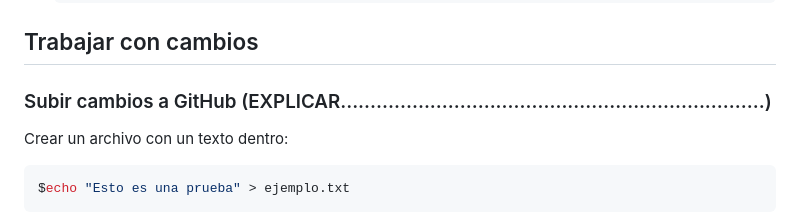
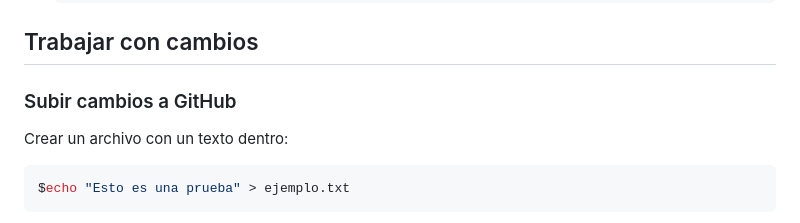
Before and after one commit to damcorbor/IAW, a Markdown page: UT1/cheatsheet/README.md, the part around the change. GitHub-like rendering.

````diff
--- a/UT1/cheatsheet/README.md
+++ b/UT1/cheatsheet/README.md
@@ -93,7 +93,7 @@ Tienes dos opciones:
 
 ## Trabajar con cambios
 
-### Subir cambios a GitHub (EXPLICAR.......................................................................)
+### Subir cambios a GitHub
 Crear un archivo con un texto dentro:
 ```bash
 $echo "Esto es una prueba" > ejemplo.txt
````
